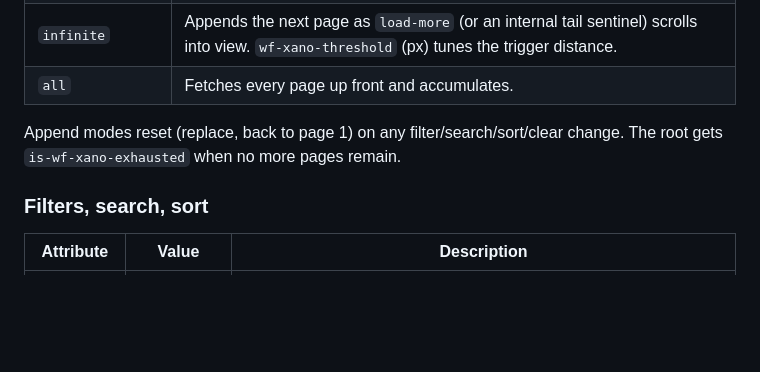
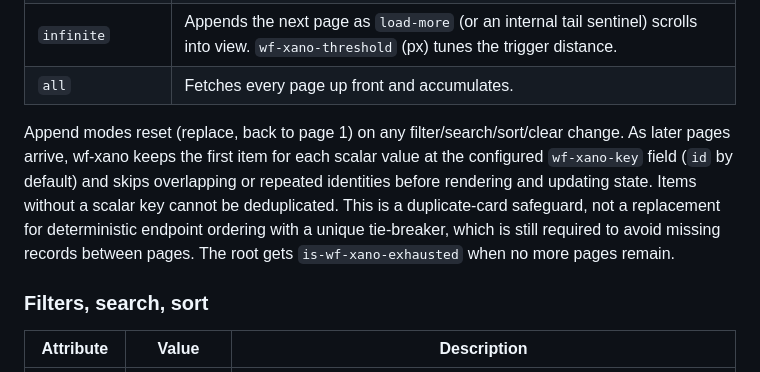
Before and after one commit to the-starters/wf-xano, a Markdown page: docs/attributes.md, the part around the change. GitHub-like rendering; blank space fills up the shorter version.

Commit message:
no-mistakes(document): Document append deduplication and deterministic ordering

```diff
--- a/docs/attributes.md
+++ b/docs/attributes.md
@@ -302,7 +302,13 @@ Set on the wrapper via `wf-xano-load` (Finsweet's `load` setting). Append modes
 | `infinite` | Appends the next page as `load-more` (or an internal tail sentinel) scrolls into view. `wf-xano-threshold` (px) tunes the trigger distance. |
 | `all` | Fetches every page up front and accumulates. |
 
-Append modes reset (replace, back to page 1) on any filter/search/sort/clear change. The root gets `is-wf-xano-exhausted` when no more pages remain.
+Append modes reset (replace, back to page 1) on any filter/search/sort/clear change. As later pages
+arrive, wf-xano keeps the first item for each scalar value at the configured `wf-xano-key` field
+(`id` by default) and skips overlapping or repeated identities before rendering and updating state.
+Items without a scalar key cannot be deduplicated. This is a duplicate-card safeguard, not a
+replacement for deterministic endpoint ordering with a unique tie-breaker, which is still required
+to avoid missing records between pages. The root gets `is-wf-xano-exhausted` when no more pages
+remain.
 
 ### Filters, search, sort
 
```
